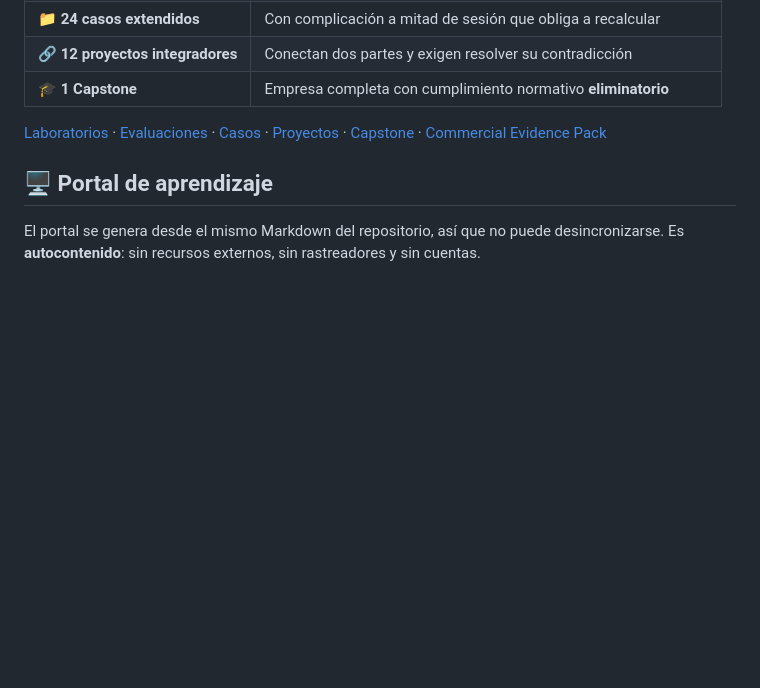
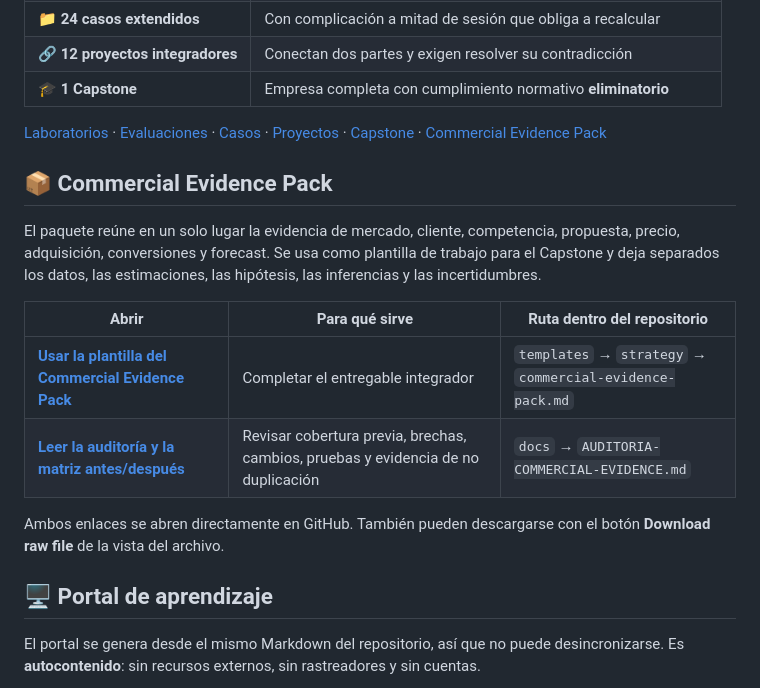
Before and after one commit to vladimiracunadev-create/marketing-sales-growth-evolution-program, a Markdown page: README.md, the part around the change. Drawn GitHub-style; blank space fills up the shorter version.

Commit message:
docs(readme): destacar Commercial Evidence Pack

```diff
--- a/README.md
+++ b/README.md
@@ -172,6 +172,20 @@ Las decisiones de cada parte condicionan las siguientes; el estado acumulado viv
 
 [Laboratorios](labs/) · [Evaluaciones](assessments/) · [Casos](cases/) · [Proyectos](projects/) ·
 [Capstone](capstone/README.md) · [Commercial Evidence Pack](templates/strategy/commercial-evidence-pack.md)
+
+## 📦 Commercial Evidence Pack
+
+El paquete reúne en un solo lugar la evidencia de mercado, cliente, competencia, propuesta, precio,
+adquisición, conversiones y forecast. Se usa como plantilla de trabajo para el Capstone y deja separados
+los datos, las estimaciones, las hipótesis, las inferencias y las incertidumbres.
+
+| Abrir | Para qué sirve | Ruta dentro del repositorio |
+|---|---|---|
+| **[Usar la plantilla del Commercial Evidence Pack](templates/strategy/commercial-evidence-pack.md)** | Completar el entregable integrador | `templates` → `strategy` → `commercial-evidence-pack.md` |
+| **[Leer la auditoría y la matriz antes/después](docs/AUDITORIA-COMMERCIAL-EVIDENCE.md)** | Revisar cobertura previa, brechas, cambios, pruebas y evidencia de no duplicación | `docs` → `AUDITORIA-COMMERCIAL-EVIDENCE.md` |
+
+Ambos enlaces se abren directamente en GitHub. También pueden descargarse con el botón **Download raw file**
+de la vista del archivo.
 
 ## 🖥️ Portal de aprendizaje
 
```
